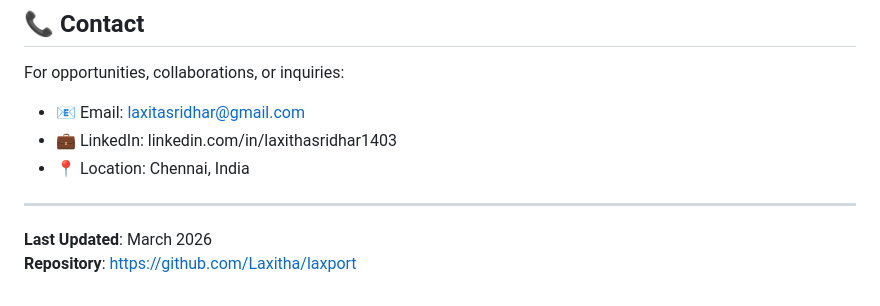
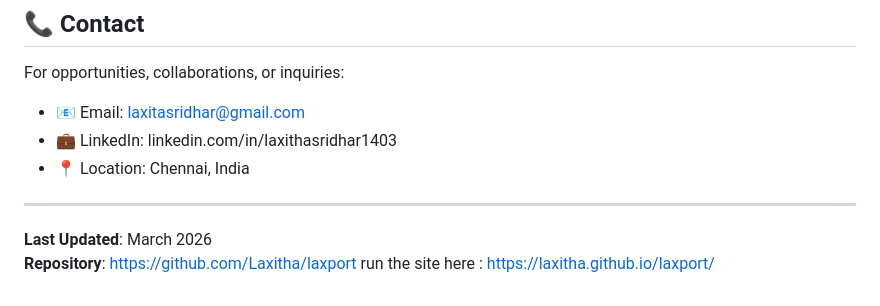
Before and after one commit to Laxitha/laxport, a Markdown page: README.md, the part around the change. GitHub-like rendering.

Commit message:
Laxitha's Portfolio

```diff
--- a/README.md
+++ b/README.md
@@ -123,3 +123,4 @@ For opportunities, collaborations, or inquiries:
 
 **Last Updated**: March 2026
 **Repository**: https://github.com/Laxitha/laxport
+run the site here : https://laxitha.github.io/laxport/
```
